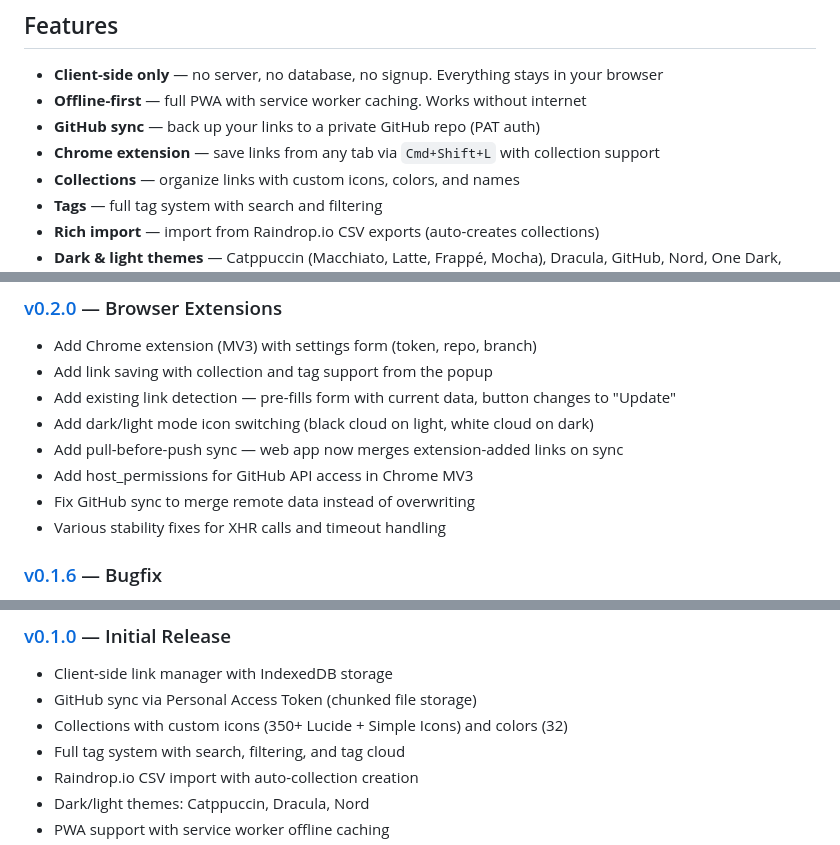
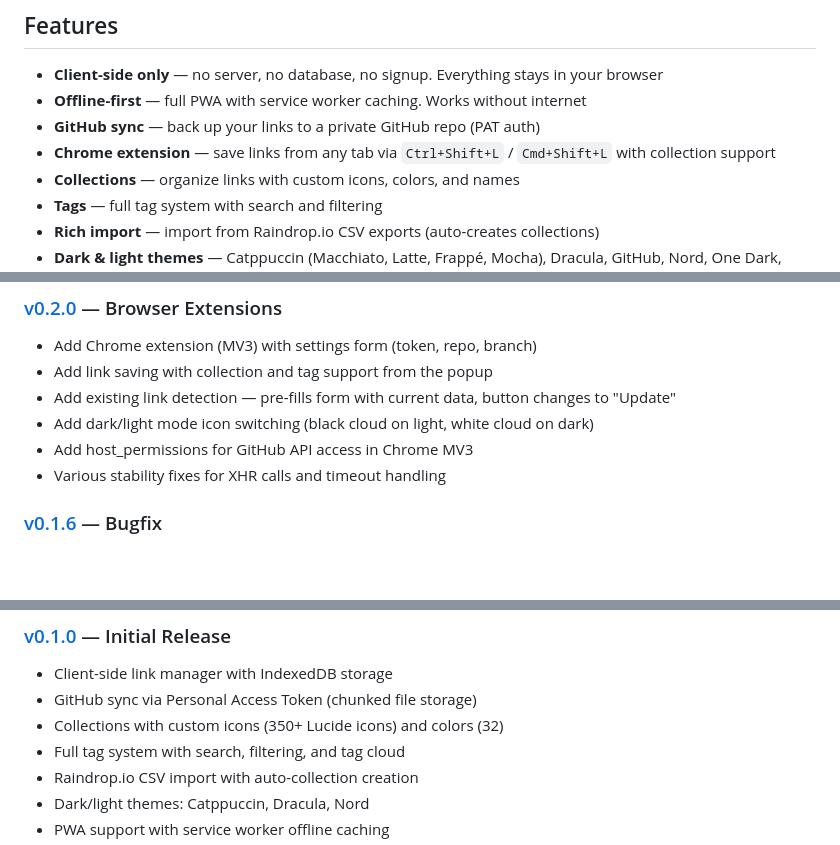
Before and after one commit to mojoaar/linkhive, a Markdown page: README.md, 3 parts joined by grey strips. GitHub-like rendering; blank space fills up the shorter version.

Commit message:
docs: update README — fix shortcut, file tree, changelog accuracy

```diff
--- a/README.md
+++ b/README.md
@@ -12,7 +12,7 @@
 - **Client-side only** — no server, no database, no signup. Everything stays in your browser
 - **Offline-first** — full PWA with service worker caching. Works without internet
 - **GitHub sync** — back up your links to a private GitHub repo (PAT auth)
-- **Chrome extension** — save links from any tab via `Cmd+Shift+L` with collection support
+- **Chrome extension** — save links from any tab via `Ctrl+Shift+L` / `Cmd+Shift+L` with collection support
 - **Collections** — organize links with custom icons, colors, and names
 - **Tags** — full tag system with search and filtering
 - **Rich import** — import from Raindrop.io CSV exports (auto-creates collections)
@@ -178,9 +178,7 @@ If you find LinkHive useful, consider [buying me a coffee](https://buymeacoffee.
 - Add link saving with collection and tag support from the popup
 - Add existing link detection — pre-fills form with current data, button changes to "Update"
 - Add dark/light mode icon switching (black cloud on light, white cloud on dark)
-- Add pull-before-push sync — web app now merges extension-added links on sync
 - Add host_permissions for GitHub API access in Chrome MV3
-- Fix GitHub sync to merge remote data instead of overwriting
 - Various stability fixes for XHR calls and timeout handling
 
 ### [v0.1.6](https://github.com/mojoaar/linkhive/releases/tag/v0.1.6) — Bugfix
@@ -227,7 +225,7 @@ If you find LinkHive useful, consider [buying me a coffee](https://buymeacoffee.
 
 - Client-side link manager with IndexedDB storage
 - GitHub sync via Personal Access Token (chunked file storage)
-- Collections with custom icons (350+ Lucide + Simple Icons) and colors (32)
+- Collections with custom icons (350+ Lucide icons) and colors (32)
 - Full tag system with search, filtering, and tag cloud
 - Raindrop.io CSV import with auto-collection creation
 - Dark/light themes: Catppuccin, Dracula, Nord
```
Also changed, not shown: other parts of README.md (+5 -5 lines).
